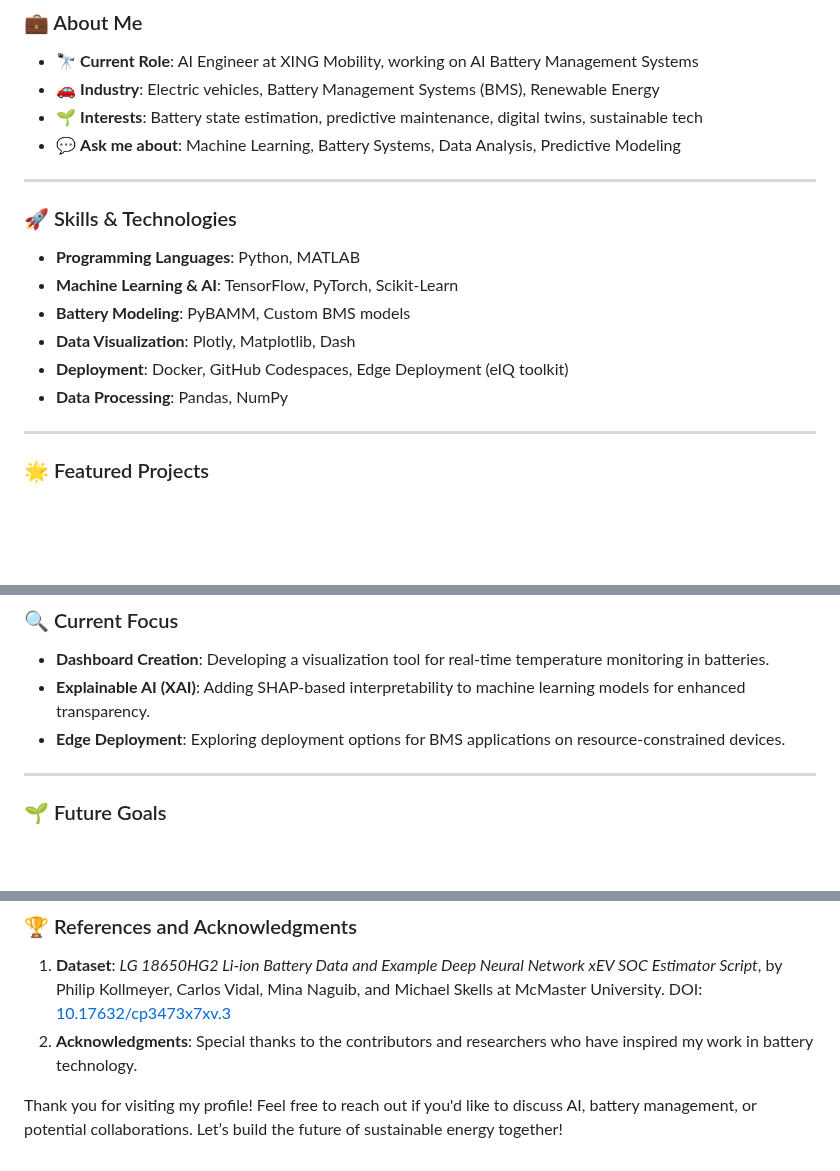
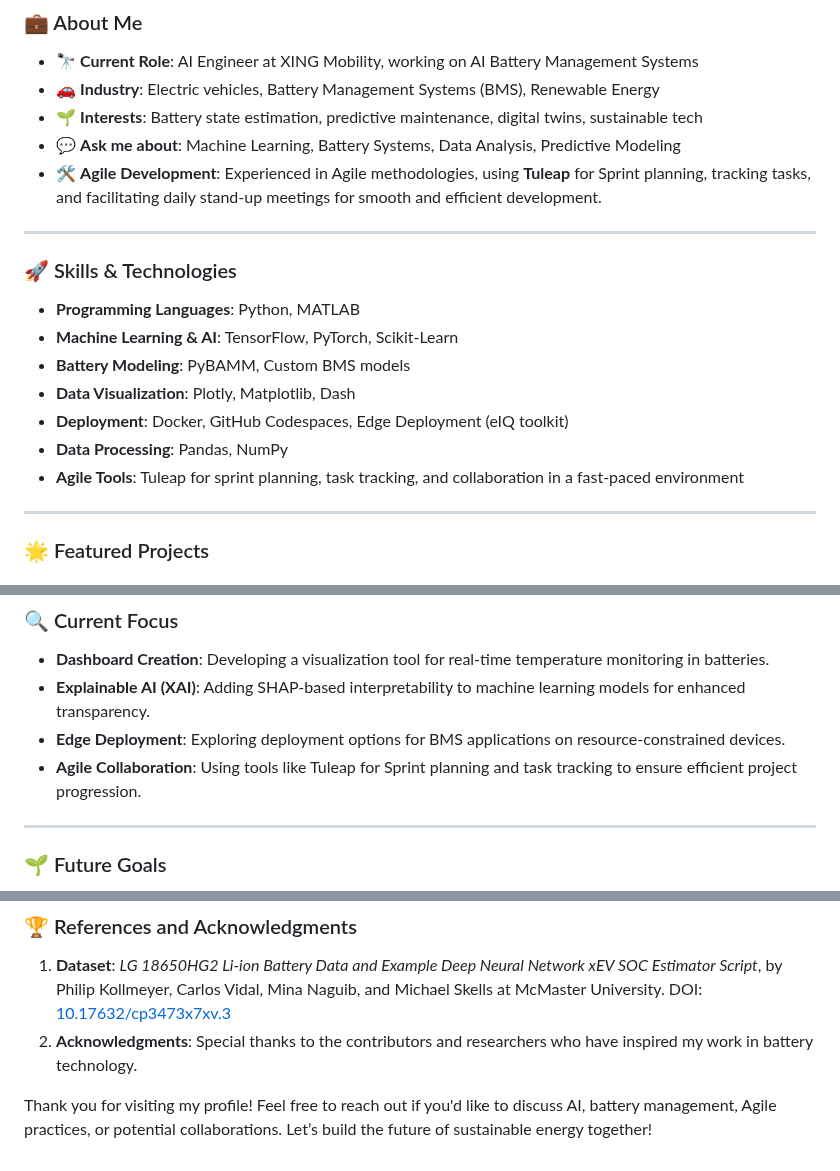
Before and after one commit to yasirusama61/yasirusama61, a Markdown page: README.md, 3 parts joined by grey strips. Rendered like a GitHub page; blank space fills up the shorter version.

Commit message:
Added some explanantion

```diff
--- a/README.md
+++ b/README.md
@@ -11,6 +11,7 @@ I'm an **AI Engineer at XING Mobility** with a passion for advancing technology
 - 🚗 **Industry**: Electric vehicles, Battery Management Systems (BMS), Renewable Energy
 - 🌱 **Interests**: Battery state estimation, predictive maintenance, digital twins, sustainable tech
 - 💬 **Ask me about**: Machine Learning, Battery Systems, Data Analysis, Predictive Modeling
+- 🛠️ **Agile Development**: Experienced in Agile methodologies, using **Tuleap** for Sprint planning, tracking tasks, and facilitating daily stand-up meetings for smooth and efficient development.
 
 ---
 
@@ -21,6 +22,7 @@ I'm an **AI Engineer at XING Mobility** with a passion for advancing technology
 - **Data Visualization**: Plotly, Matplotlib, Dash
 - **Deployment**: Docker, GitHub Codespaces, Edge Deployment (eIQ toolkit)
 - **Data Processing**: Pandas, NumPy
+- **Agile Tools**: Tuleap for sprint planning, task tracking, and collaboration in a fast-paced environment
 
 ---
 
@@ -85,6 +87,7 @@ Feel free to explore my other repositories for more insights into my work and co
 - **Dashboard Creation**: Developing a visualization tool for real-time temperature monitoring in batteries.
 - **Explainable AI (XAI)**: Adding SHAP-based interpretability to machine learning models for enhanced transparency.
 - **Edge Deployment**: Exploring deployment options for BMS applications on resource-constrained devices.
+- **Agile Collaboration**: Using tools like Tuleap for Sprint planning and task tracking to ensure efficient project progression.
 
 ---
 
@@ -100,4 +103,4 @@ I'm excited to continue expanding my expertise in:
 1. **Dataset**: *LG 18650HG2 Li-ion Battery Data and Example Deep Neural Network xEV SOC Estimator Script*, by Philip Kollmeyer, Carlos Vidal, Mina Naguib, and Michael Skells at McMaster University. DOI: [10.17632/cp3473x7xv.3](https://doi.org/10.17632/cp3473x7xv.3)
 2. **Acknowledgments**: Special thanks to the contributors and researchers who have inspired my work in battery technology.
 
-Thank you for visiting my profile! Feel free to reach out if you'd like to discuss AI, battery management, or potential collaborations. Let’s build the future of sustainable energy together!
+Thank you for visiting my profile! Feel free to reach out if you'd like to discuss AI, battery management, Agile practices, or potential collaborations. Let’s build the future of sustainable energy together!
```
